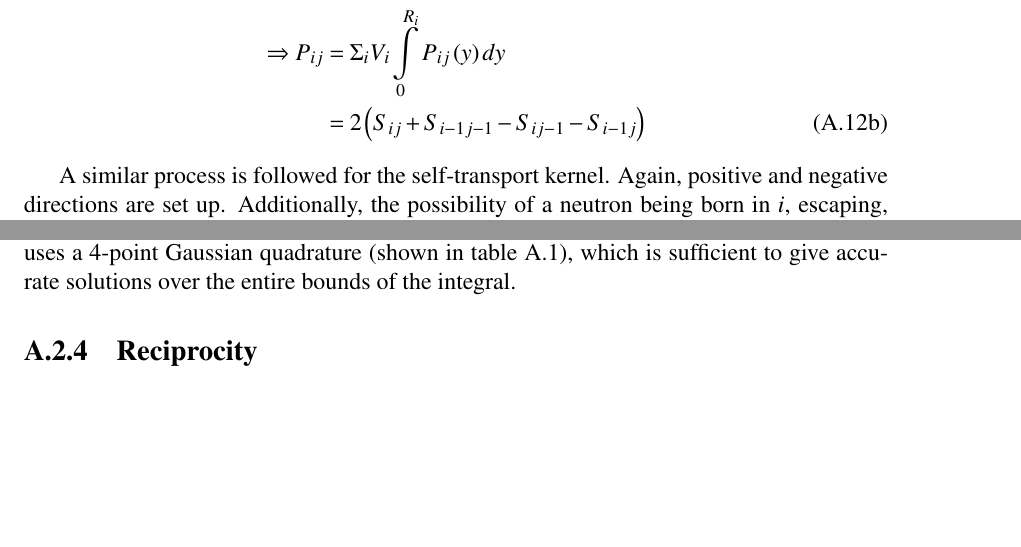
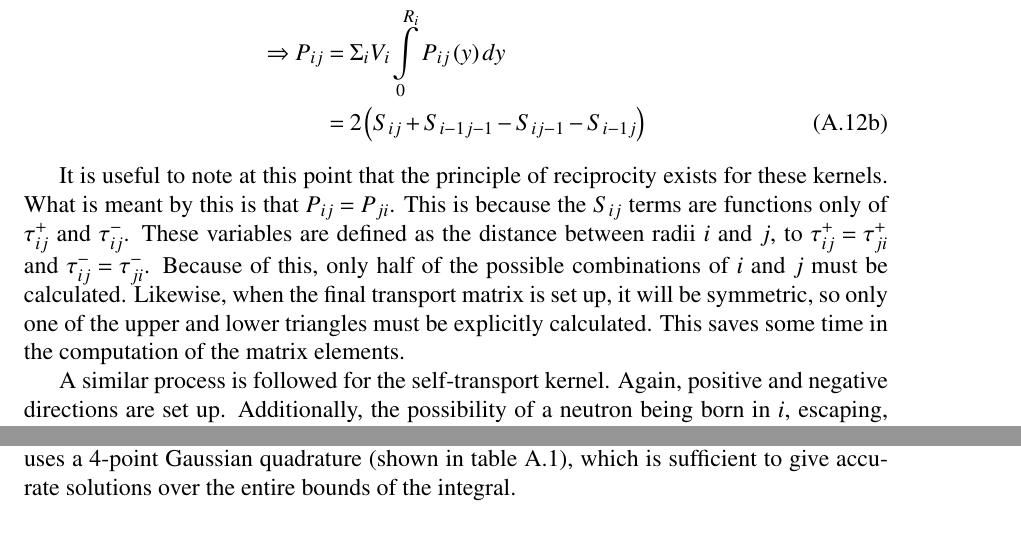
Before and after one commit to aarograh/dissertation, a LaTeX thesis (Prospectus/prospectus.tex, which reads Prospectus/A-derivations.tex): two parts of pages 57 and 59 of 59, joined at a grey line, cut so that both start at the same text, the shorter picture padded with empty space. Compiled offline with pdfLaTeX.

Commit message:
Mention reciprocity

```diff
--- a/Prospectus/A-derivations.tex
+++ b/Prospectus/A-derivations.tex
@@ -142,6 +142,8 @@ Now we introduce notation to simplify this expression:
   \caption{Cylindrical Geometry Collision Probabilities Self-Transport}\label{f:CPcylGeomSelf}
 \end{figure}
 
+It is useful to note at this point that the principle of reciprocity exists for these kernels.  What is meant by this is that $P_{ij} = P_{ji}$.  This is because the $S_{ij}$ terms are functions only of $\tau_{ij}^+$ and $\tau_{ij}^-$.  These variables are defined as the distance between radii $i$ and $j$, to $\tau_{ij}^+ = \tau_{ji}^+$ and $\tau_{ij}^- = \tau_{ji}^-$.  Because of this, only half of the possible combinations of $i$ and $j$ must be calculated.  Likewise, when the final transport matrix is set up, it will be symmetric, so only one of the upper and lower triangles must be explicitly calculated.  This saves some time in the computation of the matrix elements.
+
 A similar process is followed for the self-transport kernel.  Again, positive and negative directions are set up.  Additionally, the possibility of a neutron being born in $i$, escaping, then re-entering the other side of $i$ must be accounted for as well.  This is illustrated in figure \ref{f:CPcylGeomSelf}.  This leads to the kernel in equation \ref{e:CPcylPii}.
 
 \begin{subequations}\label{e:CPcylPii}
@@ -215,5 +217,3 @@ This can now be integrated using a standard Gaussian quadrature\todo{cite}.  Bec
     $\pm \sqrt{\frac{3}{7} + \frac{2}{7}\sqrt{\frac{6}{5}}}$ & $\frac{18 - \sqrt{30}}{36}$ \\\hline
   \end{tabular}
 \end{table}
-
-\subsection{Reciprocity}
```
